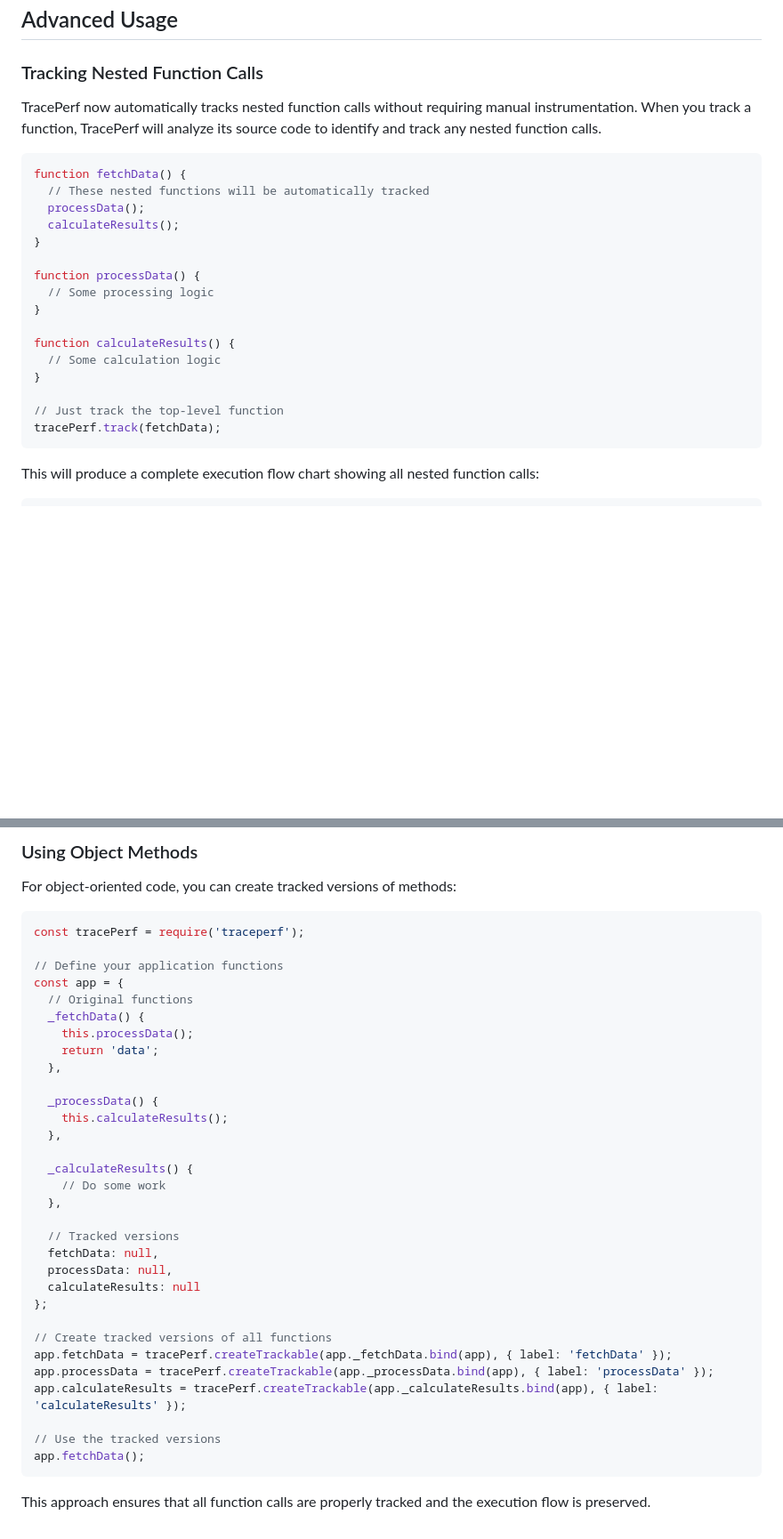
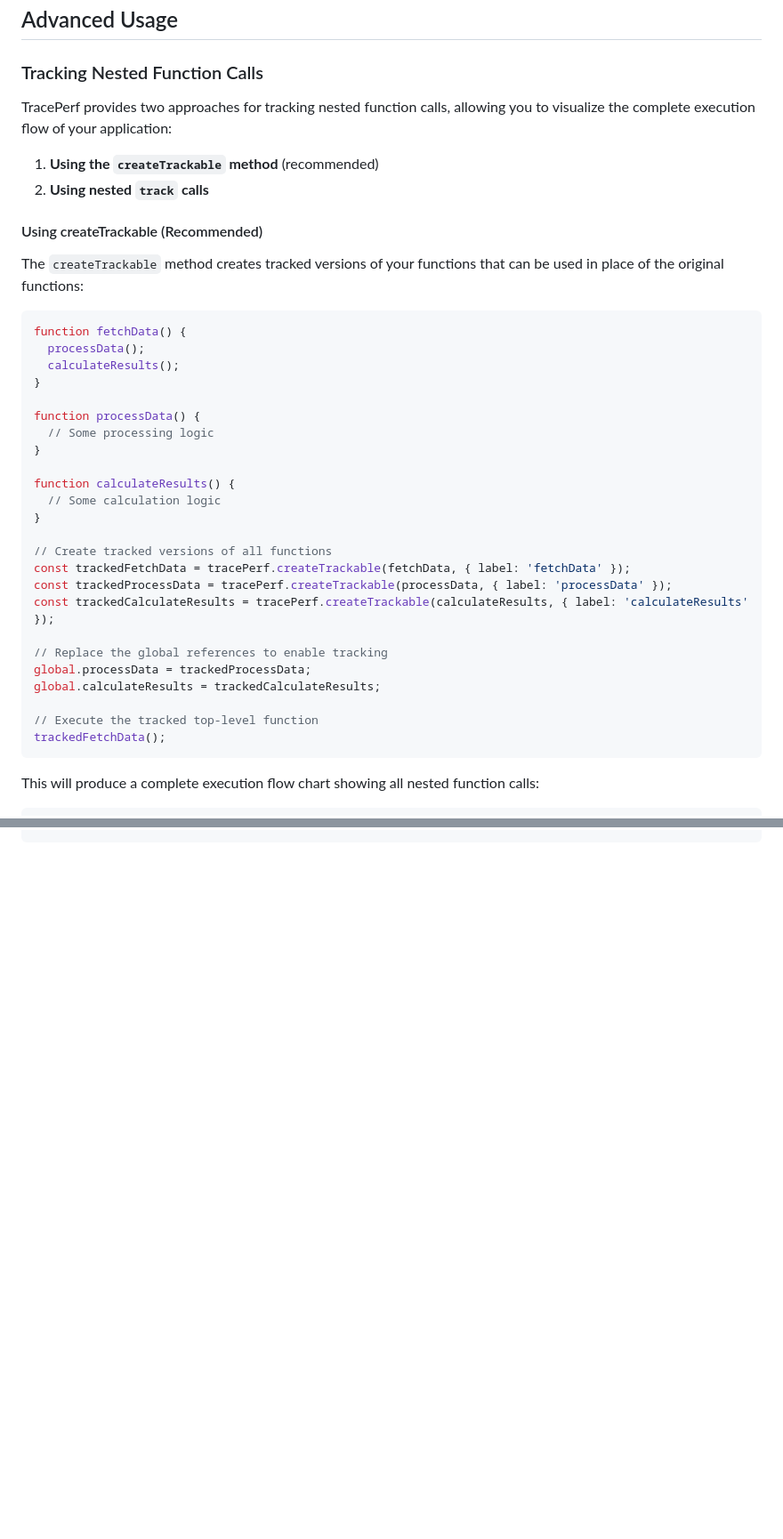
Before and after one commit to thelastbackspace/traceperf, a Markdown page: README.md, 2 parts joined by grey strips. Shown: that part at 89% size. GitHub-like rendering; blank space fills up the shorter version.

Commit message:
docs: Update README with accurate nested function tracking documentation

````diff
--- a/README.md
+++ b/README.md
@@ -237,11 +237,17 @@ MIT
 
 ### Tracking Nested Function Calls
 
-TracePerf now automatically tracks nested function calls without requiring manual instrumentation. When you track a function, TracePerf will analyze its source code to identify and track any nested function calls.
+TracePerf provides two approaches for tracking nested function calls, allowing you to visualize the complete execution flow of your application:
+
+1. **Using the `createTrackable` method** (recommended)
+2. **Using nested `track` calls**
+
+#### Using createTrackable (Recommended)
+
+The `createTrackable` method creates tracked versions of your functions that can be used in place of the original functions:
 
 ```javascript
 function fetchData() {
-  // These nested functions will be automatically tracked
   processData();
   calculateResults();
 }
@@ -254,8 +260,17 @@ function calculateResults() {
   // Some calculation logic
 }
 
-// Just track the top-level function
-tracePerf.track(fetchData);
+// Create tracked versions of all functions
+const trackedFetchData = tracePerf.createTrackable(fetchData, { label: 'fetchData' });
+const trackedProcessData = tracePerf.createTrackable(processData, { label: 'processData' });
+const trackedCalculateResults = tracePerf.createTrackable(calculateResults, { label: 'calculateResults' });
+
+// Replace the global references to enable tracking
+global.processData = trackedProcessData;
+global.calculateResults = trackedCalculateResults;
+
+// Execute the tracked top-level function
+trackedFetchData();
 ```
 
 This will produce a complete execution flow chart showing all nested function calls:
@@ -365,39 +354,0 @@ trackedFetchData();
-### Using Object Methods
-
-For object-oriented code, you can create tracked versions of methods:
-
-```javascript
-const tracePerf = require('traceperf');
-
-// Define your application functions
-const app = {
-  // Original functions
-  _fetchData() {
-    this.processData();
-    return 'data';
-  },
-
-  _processData() {
-    this.calculateResults();
-  },
-
-  _calculateResults() {
-    // Do some work
-  },
-
-  // Tracked versions
-  fetchData: null,
-  processData: null,
-  calculateResults: null
-};
-
-// Create tracked versions of all functions
-app.fetchData = tracePerf.createTrackable(app._fetchData.bind(app), { label: 'fetchData' });
-app.processData = tracePerf.createTrackable(app._processData.bind(app), { label: 'processData' });
-app.calculateResults = tracePerf.createTrackable(app._calculateResults.bind(app), { label: 'calculateResults' });
-
-// Use the tracked versions
-app.fetchData();
-```
-
-This approach ensures that all function calls are properly tracked and the execution flow is preserved.
````
Also changed, not shown: other parts of README.md (+44 -69 lines).
